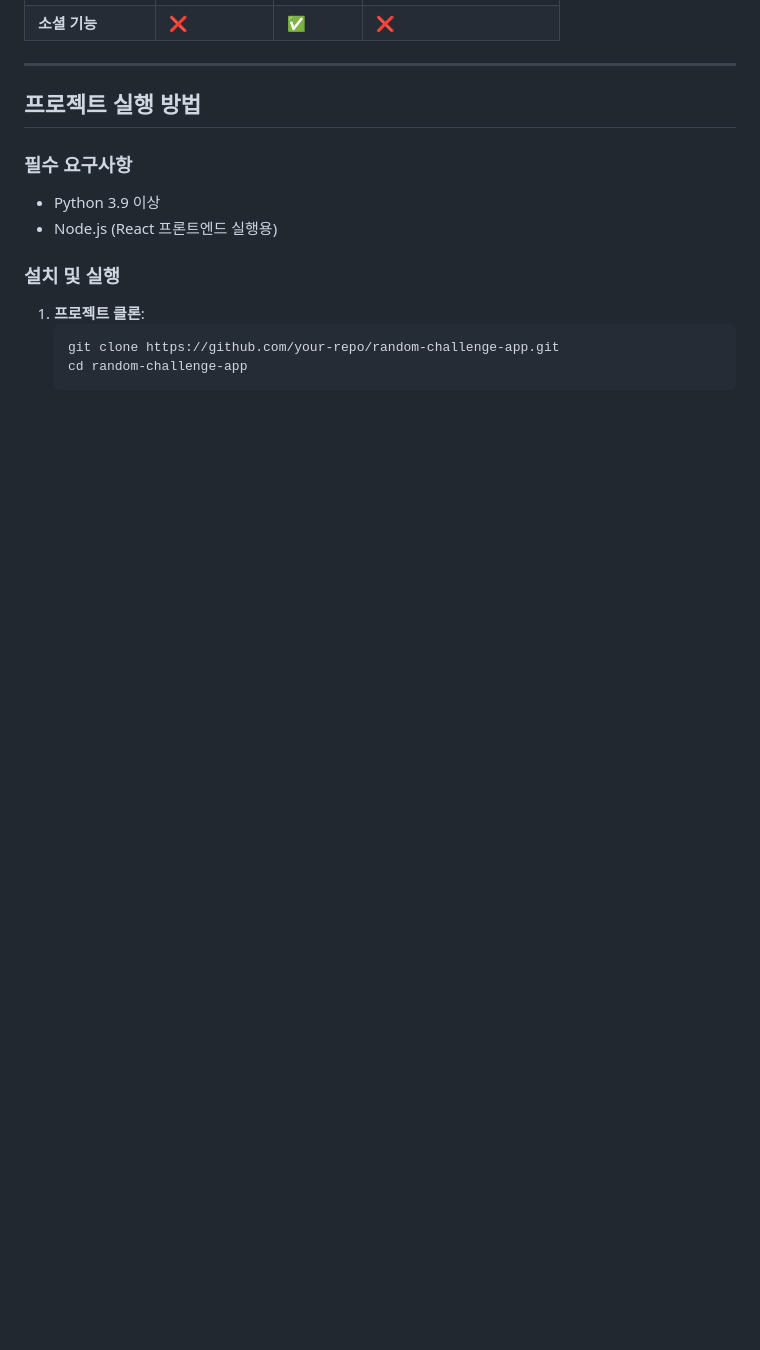
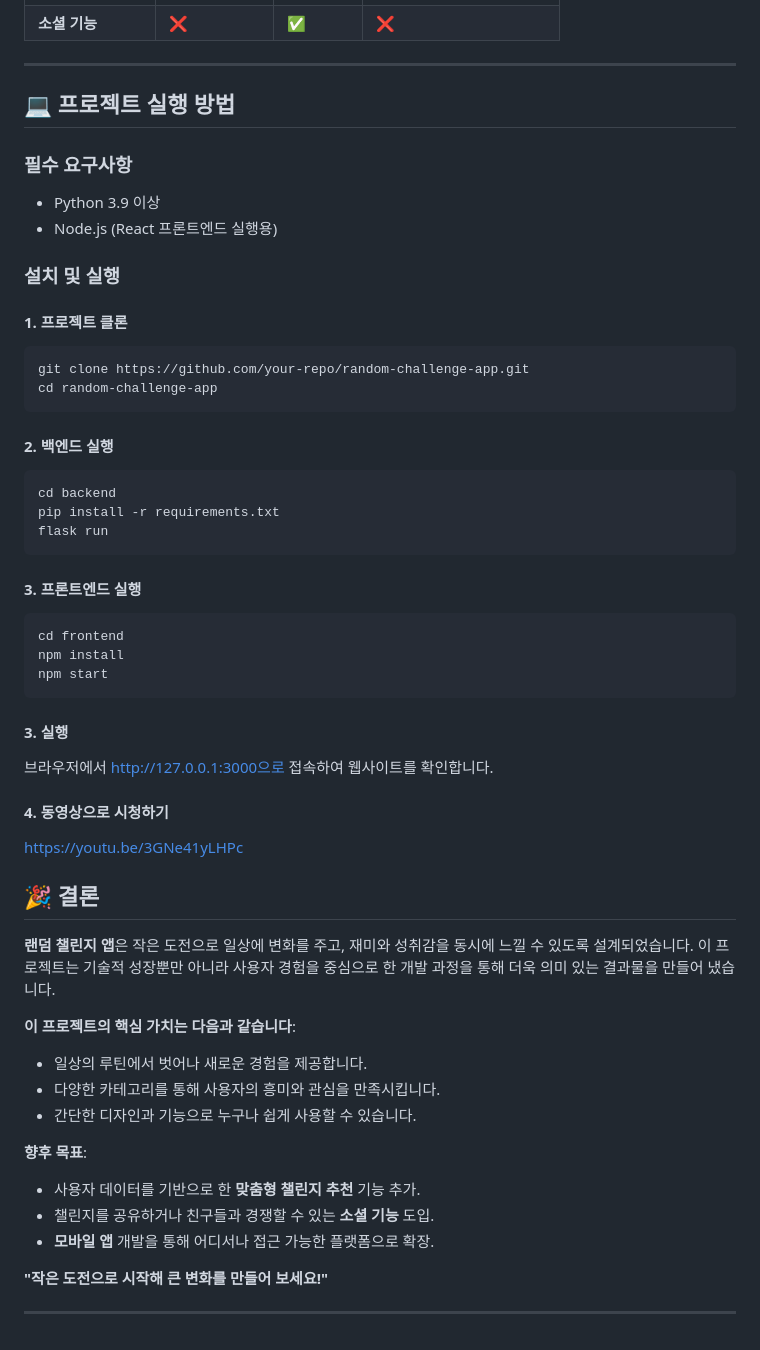
Before and after one commit to Ji-yoon1030/OSS2, a Markdown page: README.md, the part around one of its changes. Drawn GitHub-style; blank space fills up the shorter version.

````diff
--- a/README.md
+++ b/README.md
@@ -115,7 +160,7 @@
 
 ---
 
-## 프로젝트 실행 방법
+## 💻 프로젝트 실행 방법
 
 ### 필수 요구사항
 - Python 3.9 이상
@@ -123,8 +168,46 @@
 
 ### 설치 및 실행
 
-1. **프로젝트 클론**:
-   ```bash
-   git clone https://github.com/your-repo/random-challenge-app.git
-   cd random-challenge-app
-   ```
+#### 1. **프로젝트 클론**
+```bash
+git clone https://github.com/your-repo/random-challenge-app.git
+cd random-challenge-app
+```
+
+#### 2. 백엔드 실행
+```
+cd backend
+pip install -r requirements.txt
+flask run
+```
+
+#### 3. 프론트엔드 실행
+```
+cd frontend
+npm install
+npm start
+```
+
+#### 3. 실행
+브라우저에서 http://127.0.0.1:3000으로 접속하여 웹사이트를 확인합니다.
+
+#### 4. 동영상으로 시청하기
+[https://youtu.be/3GNe41yLHPc](url)
+
+## 🎉 결론
+
+**랜덤 챌린지 앱**은 작은 도전으로 일상에 변화를 주고, 재미와 성취감을 동시에 느낄 수 있도록 설계되었습니다. 이 프로젝트는 기술적 성장뿐만 아니라 사용자 경험을 중심으로 한 개발 과정을 통해 더욱 의미 있는 결과물을 만들어 냈습니다.
+
+**이 프로젝트의 핵심 가치는 다음과 같습니다**:
+- 일상의 루틴에서 벗어나 새로운 경험을 제공합니다.
+- 다양한 카테고리를 통해 사용자의 흥미와 관심을 만족시킵니다.
+- 간단한 디자인과 기능으로 누구나 쉽게 사용할 수 있습니다.
+
+**향후 목표**:
+- 사용자 데이터를 기반으로 한 **맞춤형 챌린지 추천** 기능 추가.
+- 챌린지를 공유하거나 친구들과 경쟁할 수 있는 **소셜 기능** 도입.
+- **모바일 앱** 개발을 통해 어디서나 접근 가능한 플랫폼으로 확장.
+
+**"작은 도전으로 시작해 큰 변화를 만들어 보세요!"**
+
+---
````
Also changed, not shown: other parts of README.md (+119 -74 lines).
